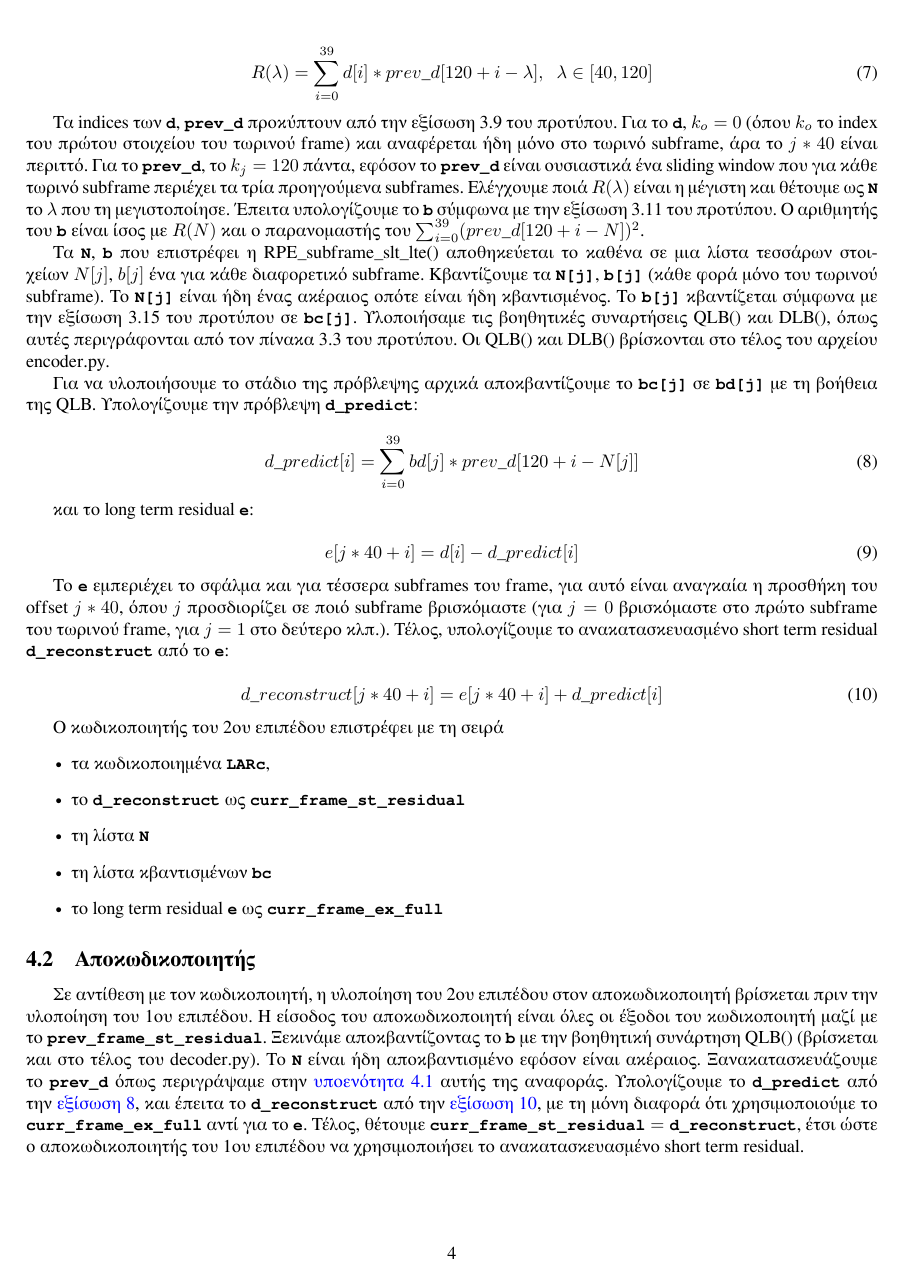
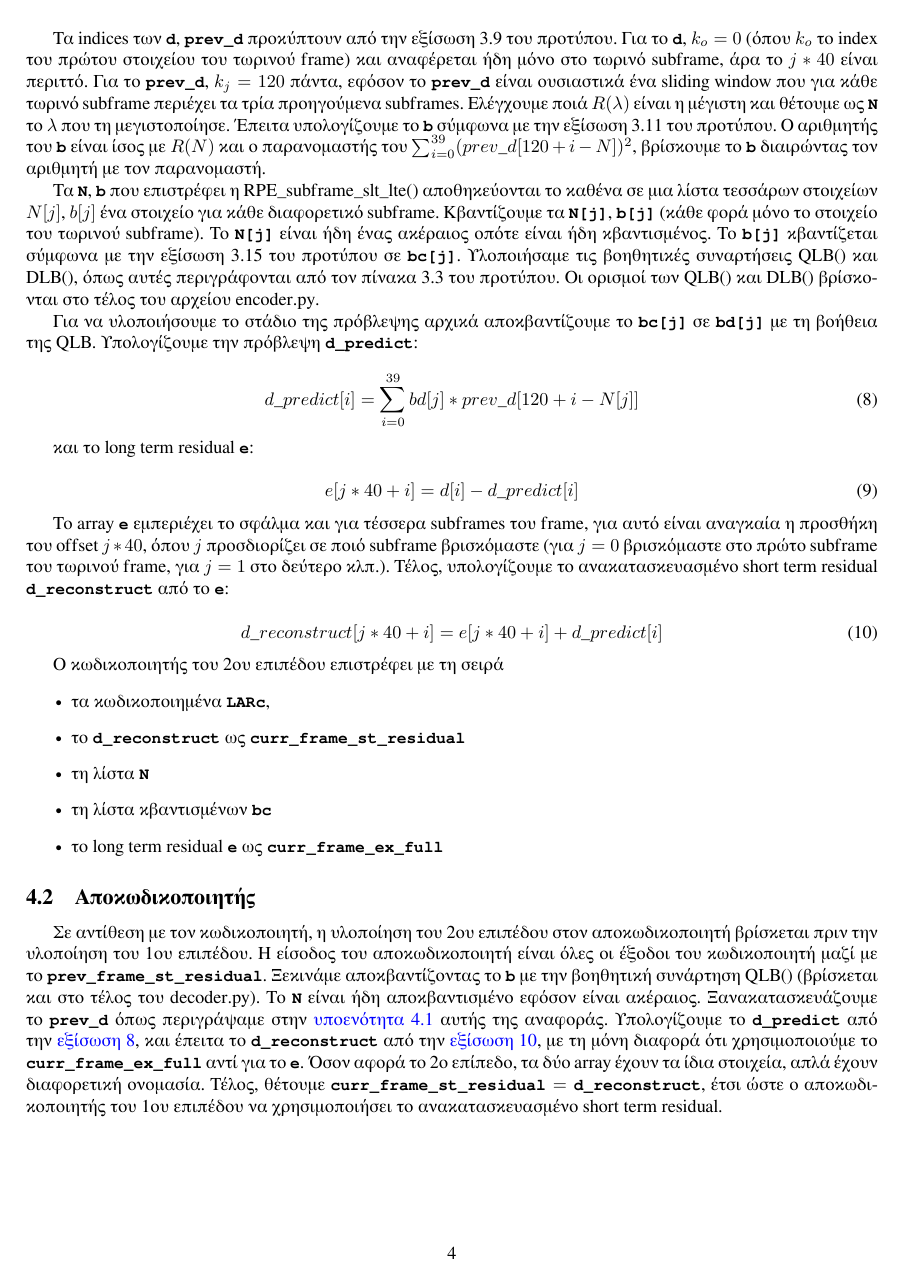
Before and after one commit to PacoPacorius/gsm06.10-voice-encoder-decoder, a LaTeX paper (report/report.tex): page 4 of 4. Compiled offline with XeLaTeX.

Commit message:
proof reading and minor typo fixes

```diff
--- a/report/report.tex
+++ b/report/report.tex
@@ -254,24 +255,25 @@ subframe \verb|d| και το \verb|prev_d| για να υπολο\-γίσουμ
 Τα indices των \verb|d|, \verb|prev_d| προκύπτουν από την εξίσωση 3.9
 του προτύπου. Για το \verb|d|, $k_o = 0$ (όπου $k_o$ το index του πρώτου
 στοιχείου του τωρινού frame) και αναφέρεται ήδη μόνο στο τωρινό
-subframe, άρα το $j * 40$ είναι περιττό. Για το \verb|prev_d|, το
+subframe, άρα το $j * 40$ είναι περιττό. Για το \verb|prev_d|,
 $k_j = 120$ πάντα, εφόσον το \verb|prev_d| είναι ουσιαστικά ένα
 sliding window που για κάθε τωρινό subframe περιέχει τα τρία προηγούμενα
 subframes. Ελέγχουμε ποιά $R(\lambda)$ είναι η μέγιστη και θέτουμε
 ως \verb|N| το $\lambda$ που τη μεγιστοποίησε. Έπειτα υπολογίζουμε
 το \verb|b| σύμφωνα με την εξίσωση 3.11 του προτύπου. Ο αριθμητής
 του \verb|b| είναι ίσος με $R(N)$ και ο παρανομαστής του
-$\sum_{i=0}^{39}(prev\_d[120 + i - N])^2$.
+$\sum_{i=0}^{39}(prev\_d[120 + i - N])^2$, βρίσκουμε
+το \verb|b| διαιρώντας τον αριθμητή με τον παρανομαστή.
 
 Τα \verb|N|, \verb|b| που επιστρέφει η RPE\_subframe\_slt\_lte()
-αποθηκεύεται το καθένα σε μια λίστα τεσσάρων στοιχείων $N[j]$, $b[j]$
-ένα για κάθε διαφορετικό subframe. Κβαντίζουμε τα
-\verb|N[j]|, \verb|b[j]| (κάθε φορά μόνο του τωρινού subframe).
+αποθηκεύονται το καθένα σε μια λίστα τεσσάρων στοιχείων $N[j]$, $b[j]$
+ένα στοιχείο για κάθε διαφορετικό subframe. Κβαντίζουμε τα
+\verb|N[j]|, \verb|b[j]| (κάθε φορά μόνο το στοιχείο του τωρινού subframe).
 Το \verb|N[j]| είναι ήδη ένας ακέραιος οπότε
 είναι ήδη κβαντισμένος. Το \verb|b[j]| κβαντίζεται σύμφωνα με την
 εξίσωση 3.15 του προτύπου σε \verb|bc[j]|. Υλοποιήσαμε τις βοηθητικές
 συναρτήσεις QLB() και DLB(), όπως αυτές περιγρά\-φονται από τον πίνακα
-3.3 του προτύπου. Οι QLB() και DLB() βρίσκονται στο τέλος του αρχείου
+3.3 του προτύπου. Οι ορισμοί των QLB() και DLB() βρίσκονται στο τέλος του αρχείου
 encoder.py\@.
 
 Για να υλοποιήσουμε το στάδιο της πρόβλεψης αρχικά αποκβαντίζουμε το
@@ -288,7 +290,7 @@ encoder.py\@.
     e[j*40 + i] =  d[i] - d\_predict[i]
 \end{equation}
 
-Το \verb|e| εμπεριέχει το σφάλμα και για τέσσερα subframes του frame,
+Το array \verb|e| εμπεριέχει το σφάλμα και για τέσσερα subframes του frame,
 για αυτό είναι αναγκαία η προσθήκη του offset $j * 40$, όπου $j$
 προσδιορίζει σε ποιό subframe βρισκόμαστε (για $j = 0$ βρισκόμαστε
 στο πρώτο subframe του τωρινού frame, για $j = 1$ στο δεύτερο κλπ.).
@@ -322,7 +324,9 @@ QLB() (βρίσκεται και στο τέλος του decoder.py)\@. Το
 από την~\autoref{d_predict},
 και έπειτα το \verb|d_reconstruct| από την~\autoref{d_recon}, με τη μόνη
 διαφορά ότι χρησιμοποιούμε το \verb|curr_frame_ex_full| αντί για το
-\verb|e|. Τέλος, θέτουμε $\verb|curr_frame_st_residual| = \verb|d_reconstruct|$,
+\verb|e|. Όσον αφορά το 2ο επίπεδο, τα δύο array έχουν τα ίδια
+στοιχεία, απλά έχουν διαφορετική ονομασία.
+Τέλος, θέτουμε $\verb|curr_frame_st_residual| = \verb|d_reconstruct|$,
 έτσι ώστε ο αποκωδικοποιητής του 1ου επιπέδου να χρησιμοποιήσει το
 ανακατασκευασμένο short term residual.
 
```
Also changed, not shown: report/report.tex (27 more changed lines).
